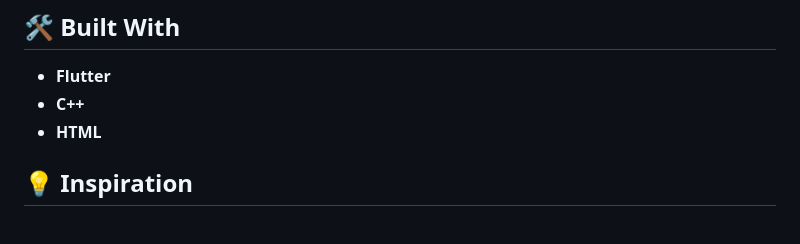
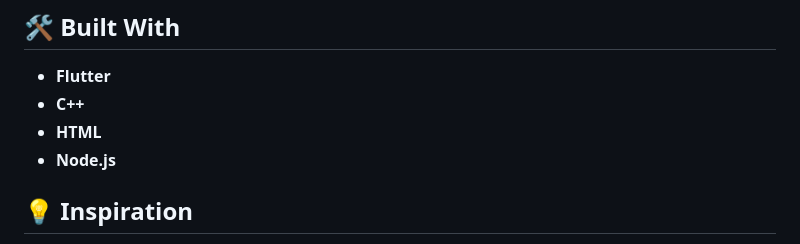
Before and after one commit to StephanieddQ1/MealMate, a Markdown page: README.md, the part around the change. Drawn GitHub-style.

```diff
--- a/README.md
+++ b/README.md
@@ -7,6 +7,7 @@ A WaffleHacks project that provides solutions to food insecurities among college
 - **Flutter**
 - **C++**
 - **HTML**
+- **Node.js**
 
 ## 💡 Inspiration
 MealMate unites students worldwide, driven by a shared struggle against food insecurity. Our diverse NutriHackz team is dedicated to developing a tech solution for this relatable issue. Join us in transforming how students access nutritious meals and combat food insecurities. Together, we will make a difference!
```
